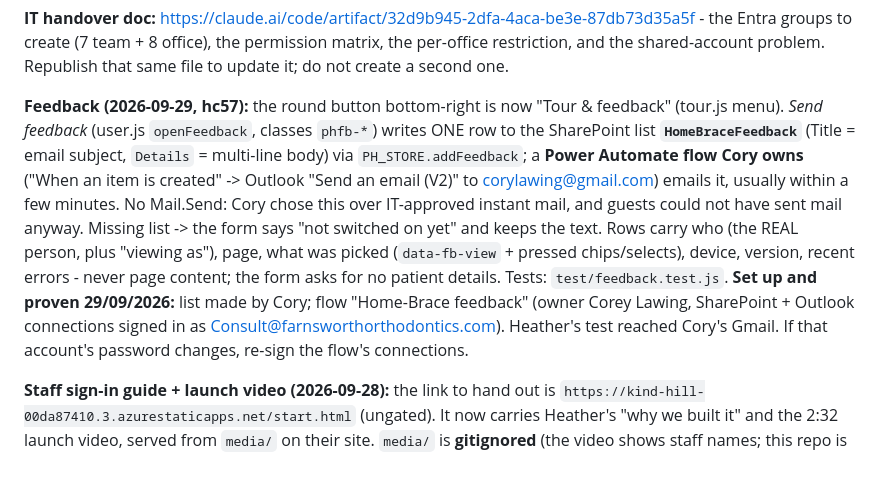
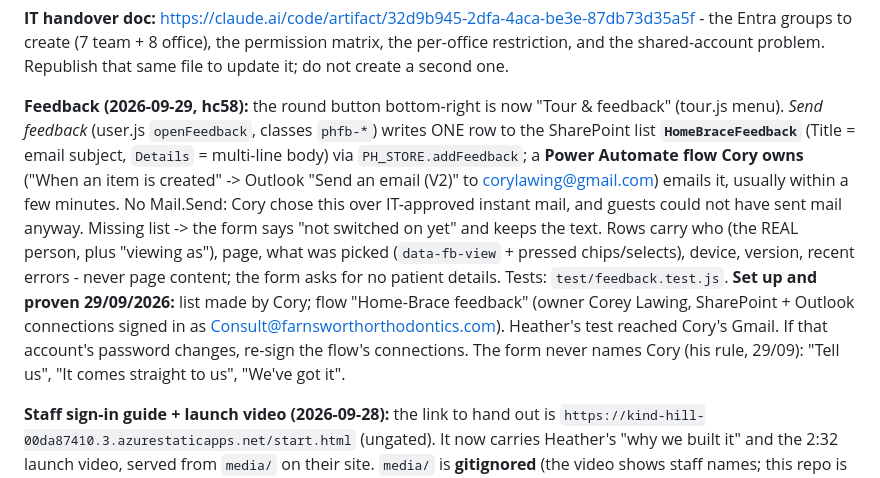
Before and after one commit to corylawing/practice-hub-mockup, a Markdown page: CLAUDE.md, the part around the change. Drawn GitHub-style.

Commit message:
CLAUDE.md: the feedback form never names Cory
Co-Authored-By: Claude Opus 5.5 <noreply@anthropic.com>

```diff
--- a/CLAUDE.md
+++ b/CLAUDE.md
@@ -88,7 +88,7 @@ multi-line-text column lives there for step 8; harmless to keep or delete.
 Entra groups to create (7 team + 8 office), the permission matrix, the per-office restriction, and
 the shared-account problem. Republish that same file to update it; do not create a second one.
 
-**Feedback (2026-09-29, hc57):** the round button bottom-right is now "Tour & feedback" (tour.js
+**Feedback (2026-09-29, hc58):** the round button bottom-right is now "Tour & feedback" (tour.js
 menu). *Send feedback* (user.js `openFeedback`, classes `phfb-*`) writes ONE row to the SharePoint list
 **`HomeBraceFeedback`** (Title = email subject, `Details` = multi-line body) via
 `PH_STORE.addFeedback`; a **Power Automate flow Cory owns** ("When an item is created" -> Outlook
@@ -100,6 +100,7 @@ errors - never page content; the form asks for no patient details. Tests: `test/
 **Set up and proven 29/09/2026:** list made by Cory; flow "Home-Brace feedback" (owner Corey Lawing,
 SharePoint + Outlook connections signed in as Consult@farnsworthorthodontics.com). Heather's test
 reached Cory's Gmail. If that account's password changes, re-sign the flow's connections.
+The form never names Cory (his rule, 29/09): "Tell us", "It comes straight to us", "We've got it".
 
 **Staff sign-in guide + launch video (2026-09-28):** the link to hand out is
 `https://kind-hill-00da87410.3.azurestaticapps.net/start.html` (ungated). It now carries Heather's
```
